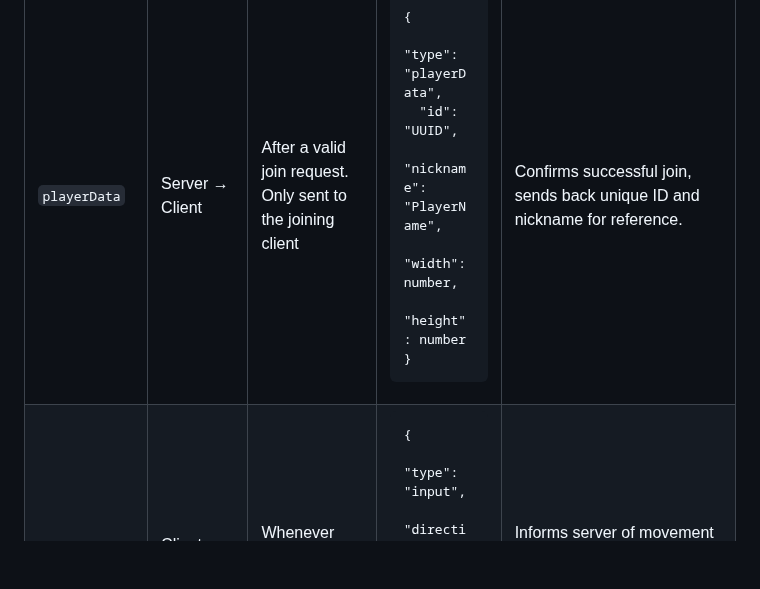
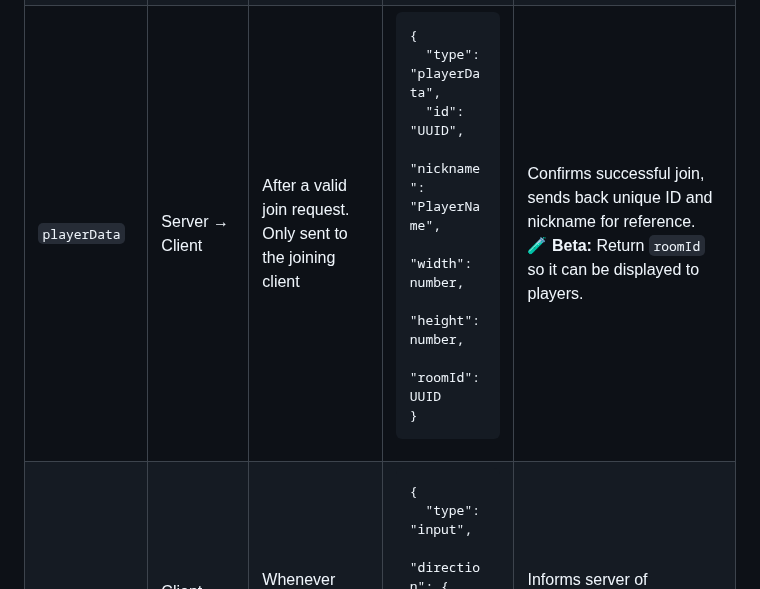
Before and after one commit to SEBA-Course-Projects-2025/cellular-conquest, a Markdown page: documentation/application-protocol.md, the part around one of its changes. Drawn GitHub-style; blank space fills up the shorter version.

```diff
--- a/documentation/application-protocol.md
+++ b/documentation/application-protocol.md
@@ -31,10 +34,13 @@
   "id": "UUID",
   "nickname": "PlayerName",
   "width": number,
-  "height": number
+  "height": number,
+  "roomId": UUID
 }</code></pre>
   </td>
-  <td>Confirms successful join, sends back unique ID and nickname for reference.</td>
+  <td>Confirms successful join, sends back unique ID and nickname for reference.
+    <br/><span style="color:#d4ac0d"><b>🧪 Beta:</b></span> Return <code>roomId</code> so it can be displayed to players.
+  </td>
 </tr>
 
 <tr>
```
Also changed, not shown: other parts of documentation/application-protocol.md (+15 -10 lines).
